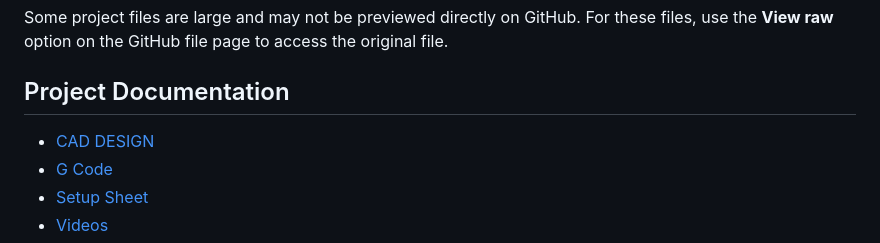
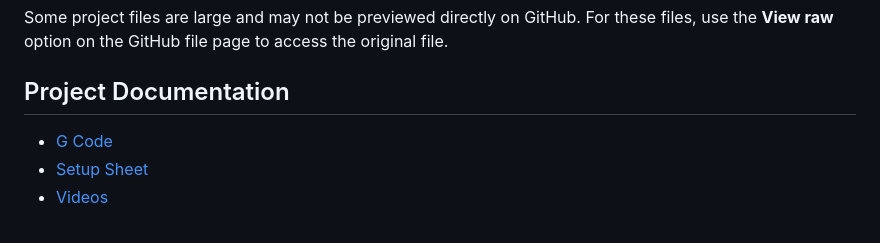
Before and after one commit to christa2612/Robotics-Projects, a Markdown page: Robotic-Gripper/README.md, the part around the change. GitHub-like rendering.

```diff
--- a/Robotic-Gripper/README.md
+++ b/Robotic-Gripper/README.md
@@ -148,7 +148,6 @@ file page to access the original file.
 
 ## Project Documentation
 
-- [CAD DESIGN](CAD-Design/)
 - [G Code](G-code/)
 - [Setup Sheet](Setup-Sheet/)
 - [Videos](Videos/)
```
